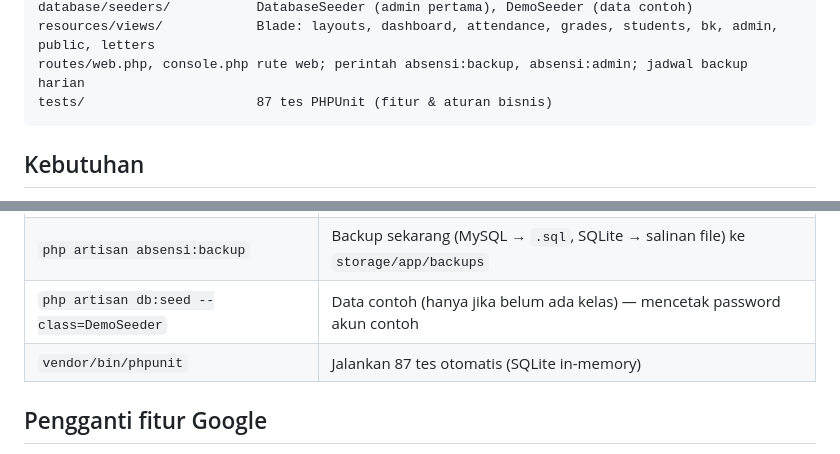
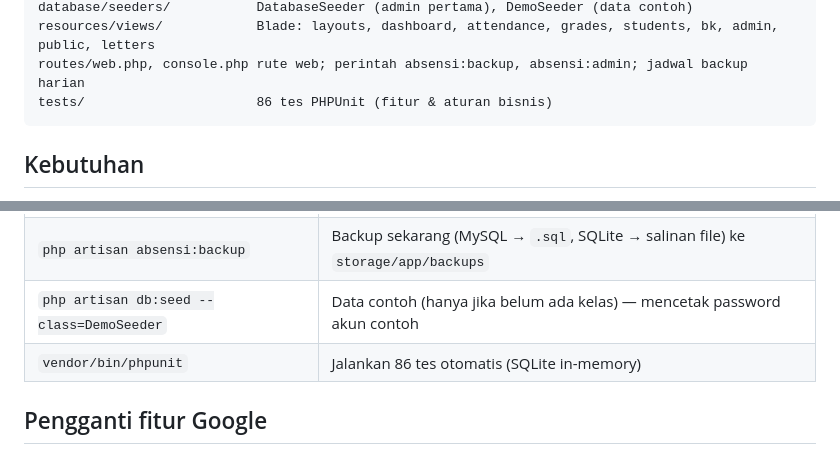
Before and after one commit to andieawan/absensi-siswa.smkibu, a Markdown page: README.md, 2 parts joined by grey strips. GitHub-like rendering.

Commit message:
README: jumlah tes
Co-Authored-By: Claude Sonnet 5.5 <noreply@anthropic.com>
Claude-Session: https://claude.ai/code/session_01BLrtzPwxdv7zCStcgusDor

````diff
--- a/README.md
+++ b/README.md
@@ -50,7 +50,7 @@ database/migrations/        skema (tabel yang sudah ada dilewati → DB versi la
 database/seeders/           DatabaseSeeder (admin pertama), DemoSeeder (data contoh)
 resources/views/            Blade: layouts, dashboard, attendance, grades, students, bk, admin, public, letters
 routes/web.php, console.php rute web; perintah absensi:backup, absensi:admin; jadwal backup harian
-tests/                      87 tes PHPUnit (fitur & aturan bisnis)
+tests/                      86 tes PHPUnit (fitur & aturan bisnis)
 ```
 
 ## Kebutuhan
@@ -123,7 +123,7 @@ catatan BK menyimpan kelas saat kejadian. Setelah itu atur ulang Wali Kelas di A
 | `php artisan absensi:admin nama.user` | Buat akun Administrator baru (password ditanya) |
 | `php artisan absensi:backup` | Backup sekarang (MySQL → `.sql`, SQLite → salinan file) ke `storage/app/backups` |
 | `php artisan db:seed --class=DemoSeeder` | Data contoh (hanya jika belum ada kelas) — mencetak password akun contoh |
-| `vendor/bin/phpunit` | Jalankan 87 tes otomatis (SQLite in-memory) |
+| `vendor/bin/phpunit` | Jalankan 86 tes otomatis (SQLite in-memory) |
 
 ## Pengganti fitur Google
 Login Google, Google Docs, dan Google Sheets dari versi React tidak dipakai. Penggantinya: **surat siap cetak**
````
